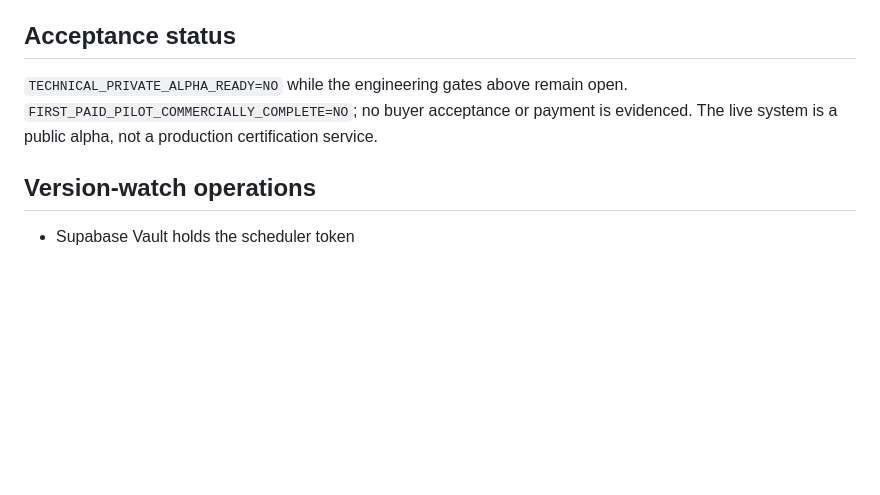
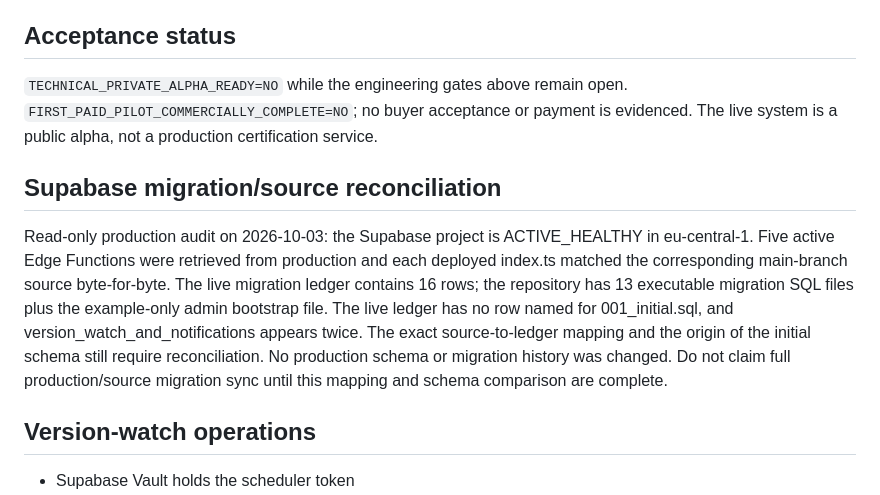
Before and after one commit to 2nedimucrs-by/agent-underwriting-network, a Markdown page: docs/CURRENT_STATE.md, the part around the change. Drawn GitHub-style; blank space fills up the shorter version.

Commit message:
docs: record live Supabase migration reconciliation gap

```diff
--- a/docs/CURRENT_STATE.md
+++ b/docs/CURRENT_STATE.md
@@ -77,6 +77,10 @@ Current public evidence is intentionally insufficient for most ALLOW decisions.
 
 `TECHNICAL_PRIVATE_ALPHA_READY=NO` while the engineering gates above remain open. `FIRST_PAID_PILOT_COMMERCIALLY_COMPLETE=NO`; no buyer acceptance or payment is evidenced. The live system is a public alpha, not a production certification service.
 
+## Supabase migration/source reconciliation
+
+Read-only production audit on 2026-10-03: the Supabase project is ACTIVE_HEALTHY in eu-central-1. Five active Edge Functions were retrieved from production and each deployed index.ts matched the corresponding main-branch source byte-for-byte. The live migration ledger contains 16 rows; the repository has 13 executable migration SQL files plus the example-only admin bootstrap file. The live ledger has no row named for 001_initial.sql, and version_watch_and_notifications appears twice. The exact source-to-ledger mapping and the origin of the initial schema still require reconciliation. No production schema or migration history was changed. Do not claim full production/source migration sync until this mapping and schema comparison are complete.
+
 ## Version-watch operations
 
 - Supabase Vault holds the scheduler token
```
Also changed, not shown: docs/FINISH_PLAN.md (+1 -0 lines), docs/ROADMAP.md (+1 -0 lines).
